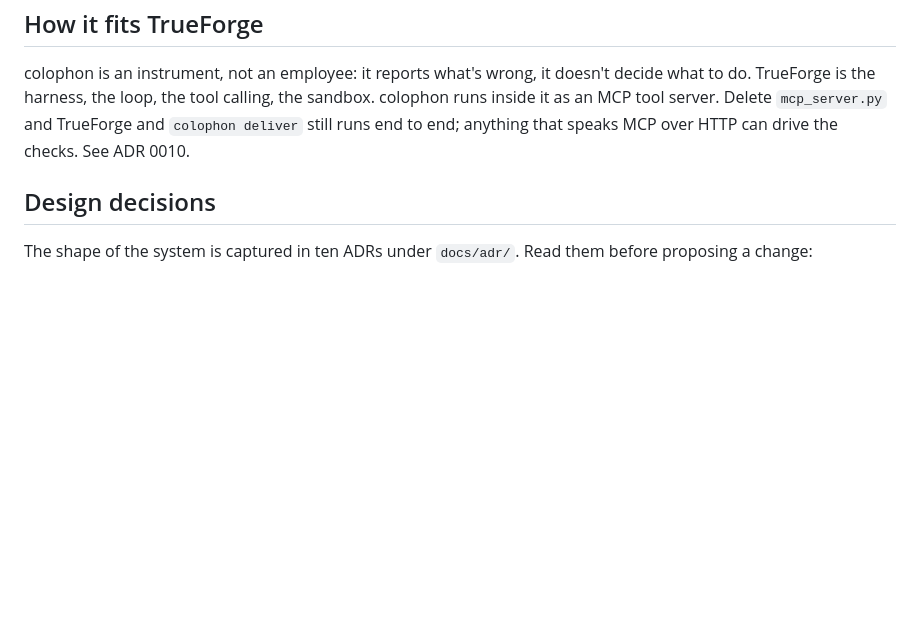
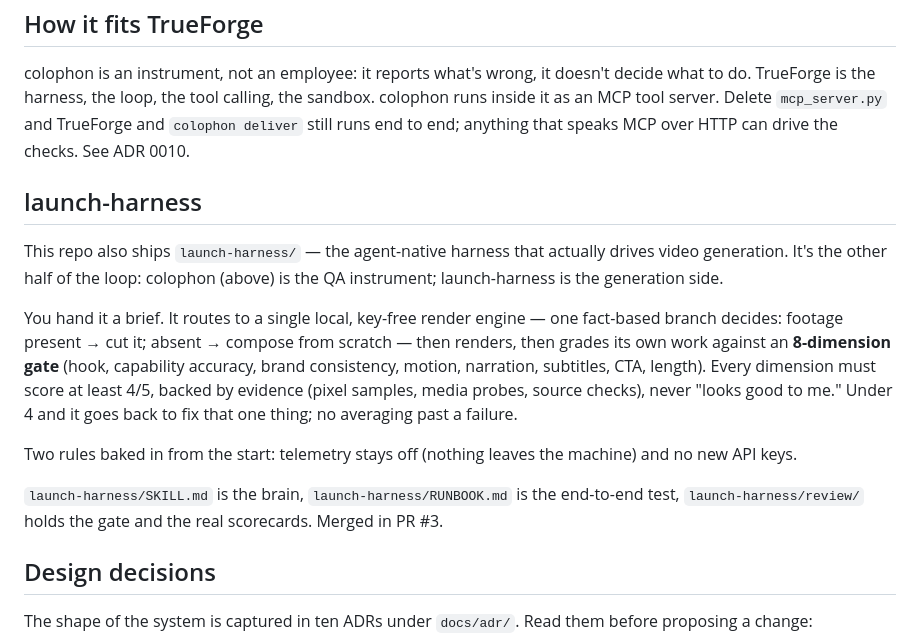
Before and after one commit to Manancode/colophon-agent-harness, a Markdown page: README.md, the part around the change. Rendered like a GitHub page; blank space fills up the shorter version.

```diff
--- a/README.md
+++ b/README.md
@@ -84,6 +84,16 @@ You don't need an API key for the harness or the checks. Both run with zero mode
 
 colophon is an instrument, not an employee: it reports what's wrong, it doesn't decide what to do. TrueForge is the harness, the loop, the tool calling, the sandbox. colophon runs inside it as an MCP tool server. Delete `mcp_server.py` and TrueForge and `colophon deliver` still runs end to end; anything that speaks MCP over HTTP can drive the checks. See ADR 0010.
 
+## launch-harness
+
+This repo also ships `launch-harness/` — the agent-native harness that actually drives video generation. It's the other half of the loop: colophon (above) is the QA instrument; launch-harness is the generation side.
+
+You hand it a brief. It routes to a single local, key-free render engine — one fact-based branch decides: footage present → cut it; absent → compose from scratch — then renders, then grades its own work against an **8-dimension gate** (hook, capability accuracy, brand consistency, motion, narration, subtitles, CTA, length). Every dimension must score at least 4/5, backed by evidence (pixel samples, media probes, source checks), never "looks good to me." Under 4 and it goes back to fix that one thing; no averaging past a failure.
+
+Two rules baked in from the start: telemetry stays off (nothing leaves the machine) and no new API keys.
+
+`launch-harness/SKILL.md` is the brain, `launch-harness/RUNBOOK.md` is the end-to-end test, `launch-harness/review/` holds the gate and the real scorecards. Merged in PR #3.
+
 ## Design decisions
 
 The shape of the system is captured in ten ADRs under `docs/adr/`. Read them before proposing a change:
```
Also changed, not shown: blog/2026-09-01-launch-harness.md (added, +20 -0 lines).
